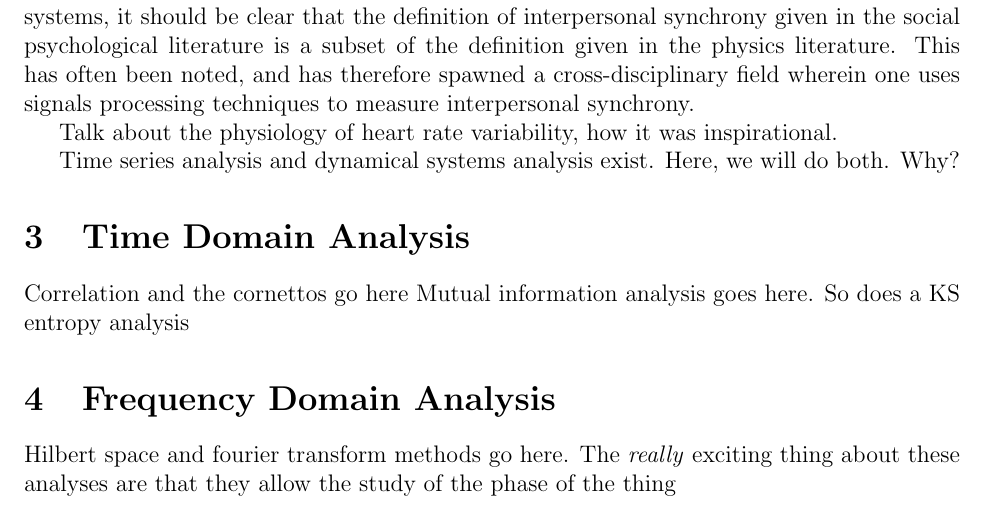
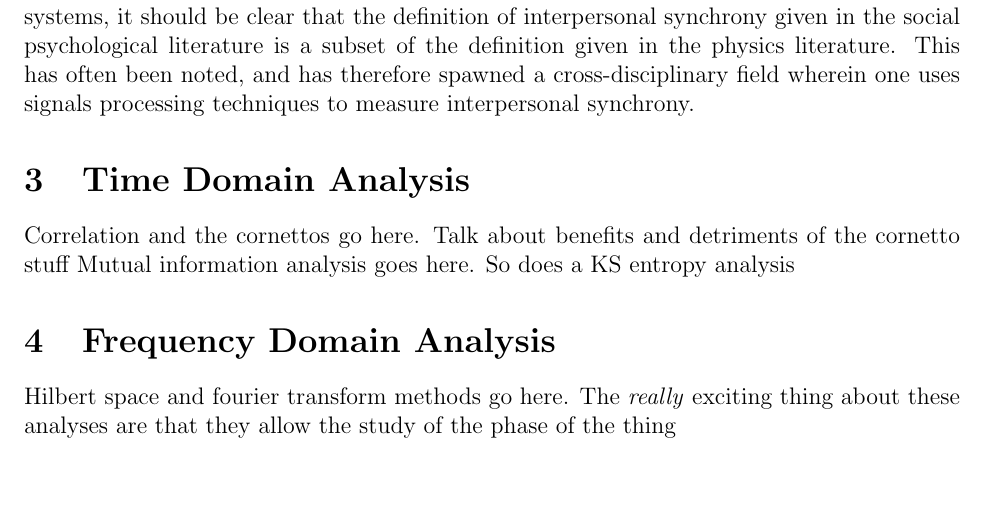
Before and after one commit to howonlee/thesis, a LaTeX thesis (thesis.tex): part of page 1 of 2, cut so that both start at the same text, the shorter picture padded with empty space. Compiled offline with pdfLaTeX.

Commit message:
some more work done

```diff
--- a/thesis.tex
+++ b/thesis.tex
@@ -14,16 +14,33 @@
 There exists a literature dealing with time series analysis in the nonlinear sciences which in the case of synchronization. We attempt many of these methods in analyzing an instance of the phenomenon of interpersonal synchrony in a virtual environment.%%% We also propose a mapping from time series to networks with a deterministic inverse.
 
 \section{Introduction}
+
+%%% probably become more familiar with the social sciency things here
+
+%%% what disciplines exist that deal with this? there are a lot.
+
+%%% talk about the non-automatic tools that deal with this.
+
+%%% why automatic tools?
+
+%%% what automatic tools exist?
+
+%%% what's the scopy of this project?
+
+%%% definitions?
+
+%%% what are the functions of synchrony?
 Interpersonal synchrony is defined in the social psychology literature as individuals' termporal coordination during social interaction. In the physical sciences, synchronization is defined as an adjustment of rhythms of oscillating objects due to weak interaction, with generalizations possible for chaotic systems, which depend upon a phase of the chaotic system existing. %%% cite social psych, physics definition of synchronization
 
-Given that the signals created by an individual during social interaction have a phase, and social interaction can be construed as a weak interaction between the two individual systems, it should be clear that the definition of interpersonal synchrony given in the social psychological literature is a subset of the definition given in the physics literature. This has often been noted, and has therefore spawned a cross-disciplinary field wherein one uses signals processing techniques to measure interpersonal synchrony.
+Given that the signals created by an individual during social interaction have a phase, and social interaction can be construed as a weak interaction between the two individual systems, it should be clear that the definition of interpersonal synchrony given in the social psychological literature is a subset of the definition given in the physics literature. This has often been noted, and has therefore spawned a cross-disciplinary field wherein one uses signals processing techniques to measure interpersonal synchrony. %%% cite the reviews of this thing
 
-Talk about the physiology of heart rate variability, how it was inspirational.
-
-Time series analysis and dynamical systems analysis exist. Here, we will do both. Why?
+%%% correlation (time-lagged cross-correlation)
+%%% recurrence analysis
+%%% spectral methods
+%%% review MI method in physics literature.
 
 \section{Time Domain Analysis}
-Correlation and the cornettos go here
+Correlation and the cornettos go here. Talk about benefits and detriments of the cornetto stuff
 Mutual information analysis goes here. So does a KS entropy analysis
 
 \section{Frequency Domain Analysis}
```
